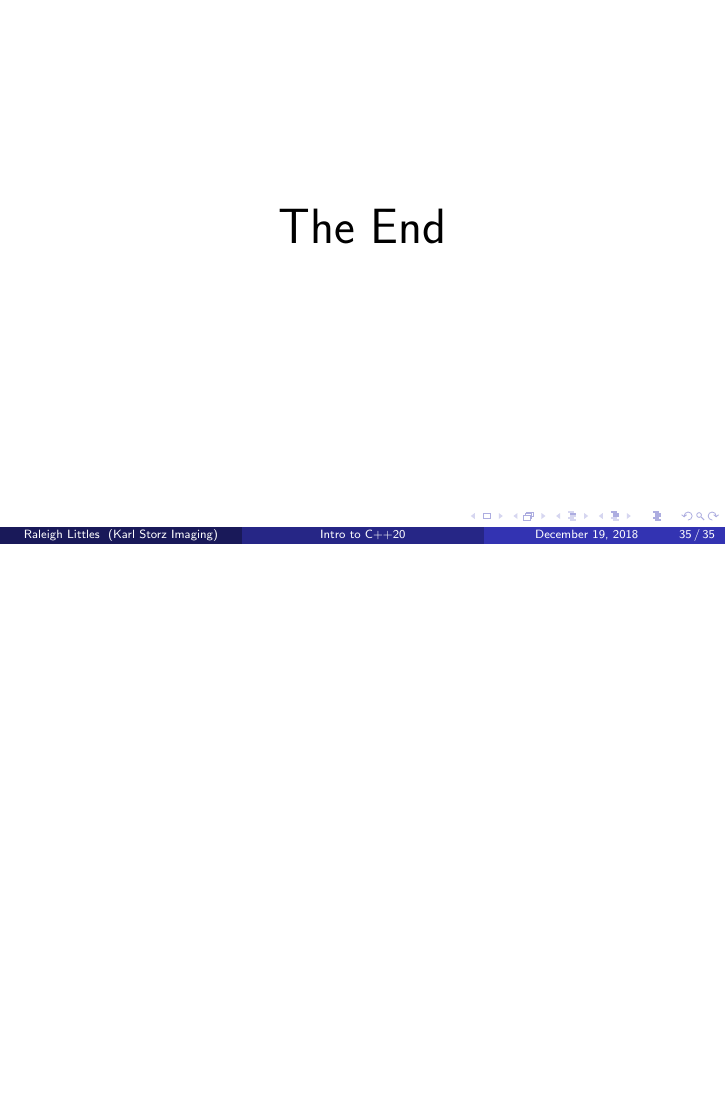
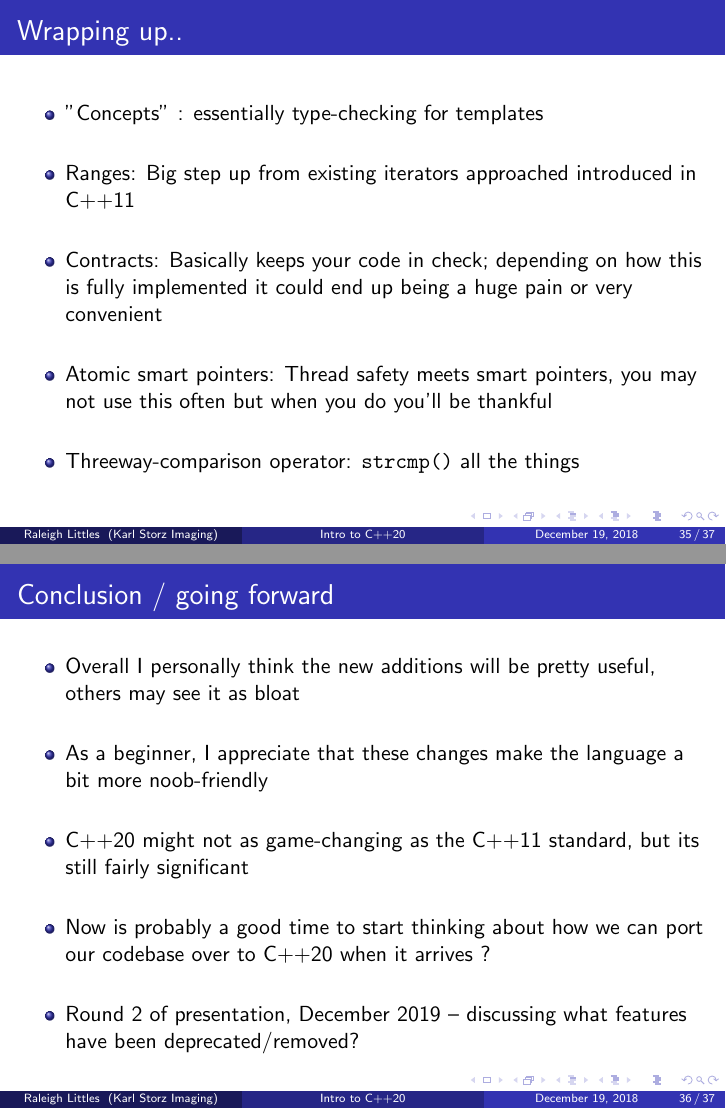
Before and after one commit to raleighlittles/Cpp-20-Presentation, LaTeX slides (presentation_1.tex): page 35 of 35 before the commit and pages 35 and 36 of 37 after it, the two joined at a grey line, the shorter picture padded with empty space. Compiled offline with pdfLaTeX.

Commit message:
Final changes, mostly based on Sofian's feedback. thanks sof! :)

```diff
--- a/presentation_1.tex
+++ b/presentation_1.tex
@@ -901,6 +905,31 @@ That last slide:
 \end{frame}
 
 \begin{frame}
+\frametitle{Wrapping up..}
+
+\begin{itemize}
+\setlength\itemsep{1.5em}
+\item "Concepts" : essentially type-checking for templates
+\item Ranges: Big step up from existing iterators approached introduced in C++11
+\item Contracts: Basically keeps your code in check; depending on how this is fully implemented it could end up being a huge pain or very convenient
+\item Atomic smart pointers: Thread safety meets smart pointers, you may not use this often but when you do you'll be thankful
+\item Threeway-comparison operator: \texttt{strcmp()} all the things
+\end{itemize}
+\end{frame}
+
+\begin{frame}
+\frametitle{Conclusion / going forward}
+\begin{itemize}
+\setlength\itemsep{1.5em}
+\item Overall I personally think the new additions will be pretty useful, others may see it as bloat
+\item As a beginner, I appreciate that these changes make the language a bit more noob-friendly
+\item C++20 might not as game-changing as the C++11 standard, but its still fairly significant
+\item Now is probably a good time to start thinking about how we can port our codebase over to C++20 when it arrives ?
+\item Round 2 of presentation, December 2019 -- discussing what features have been deprecated/removed?
+\end{itemize}
+\end{frame}
+
+\begin{frame}
 \Huge{\centerline{The End}}
 \end{frame}
 
```
Also changed, not shown: presentation_1.tex (12 more changed lines), 2 other files.
